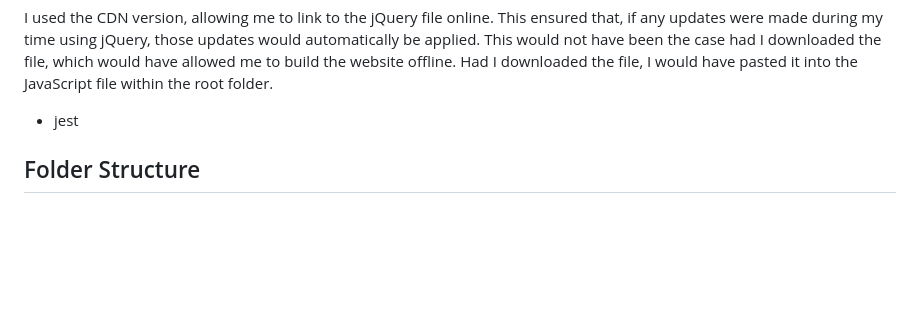
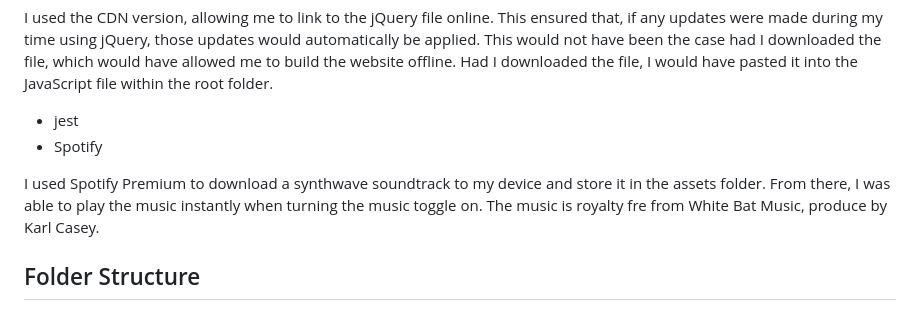
Before and after one commit to tstyer/Basic-Game-Destination-Mars, a Markdown page: README.md, the part around the change. Rendered like a GitHub page; blank space fills up the shorter version.

Commit message:
Update README.md
Include spotify in tech used section.

```diff
--- a/README.md
+++ b/README.md
@@ -160,6 +160,9 @@ I ensured that this image was original. It was paid for by me, and I completed r
 I used the CDN version, allowing me to link to the jQuery file online. This ensured that, if any updates were made during my time using jQuery, those updates would automatically be applied. This would not have been the case had I downloaded the file, which would have allowed me to build the website offline. Had I downloaded the file, I would have pasted it into the JavaScript file within the root folder.
 
 - jest
+- Spotify
+
+I used Spotify Premium to download a synthwave soundtrack to my device and store it in the assets folder. From there, I was able to play the music instantly when turning the music toggle on. The music is royalty fre from White Bat Music, produce by Karl Casey.
 
 
 ## Folder Structure
```
